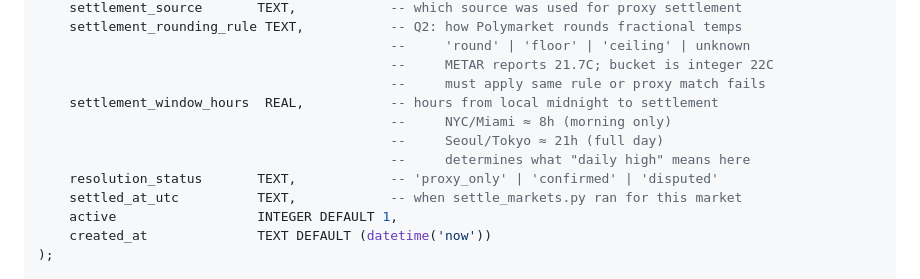
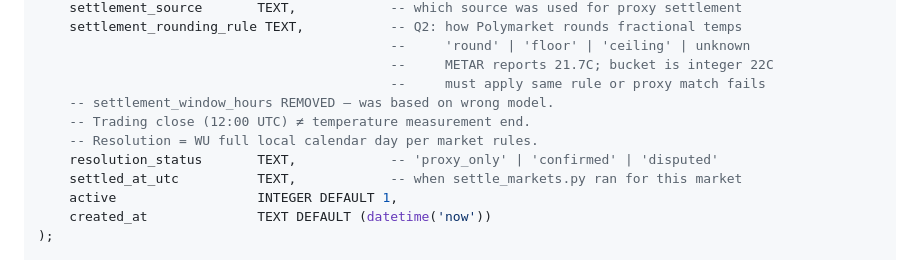
Before and after one commit to skynet-watcher/polymarket-weather, a Markdown page: PLAN.md, the part around one of its changes. Drawn GitHub-style.

```diff
--- a/PLAN.md
+++ b/PLAN.md
@@ -329,10 +329,9 @@ CREATE TABLE weather_markets (
                                              --     'round' | 'floor' | 'ceiling' | unknown
                                              --     METAR reports 21.7C; bucket is integer 22C
                                              --     must apply same rule or proxy match fails
-    settlement_window_hours  REAL,           -- hours from local midnight to settlement
-                                             --     NYC/Miami ≈ 8h (morning only)
-                                             --     Seoul/Tokyo ≈ 21h (full day)
-                                             --     determines what "daily high" means here
+    -- settlement_window_hours REMOVED — was based on wrong model.
+    -- Trading close (12:00 UTC) ≠ temperature measurement end.
+    -- Resolution = WU full local calendar day per market rules.
     resolution_status       TEXT,            -- 'proxy_only' | 'confirmed' | 'disputed'
     settled_at_utc          TEXT,            -- when settle_markets.py ran for this market
     active                  INTEGER DEFAULT 1,
```
Also changed, not shown: other parts of PLAN.md (+68 -30 lines).
